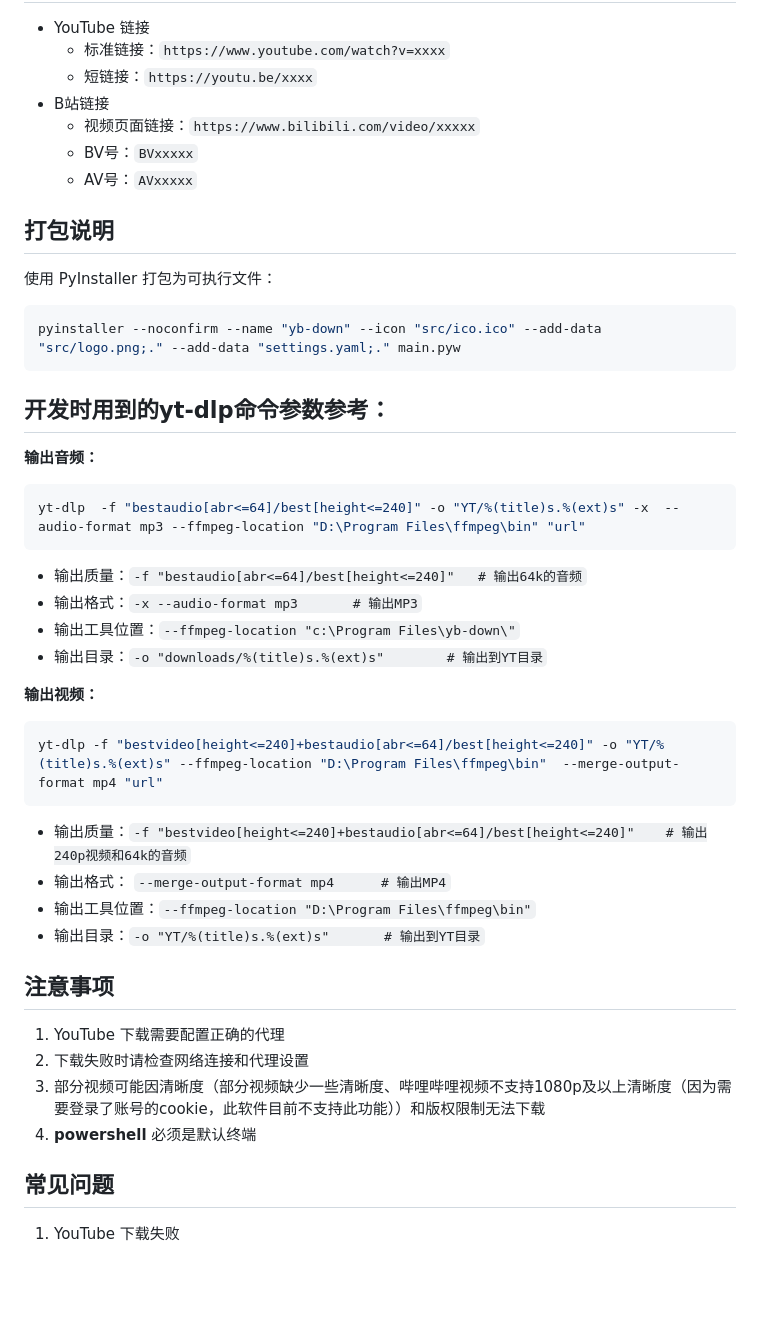
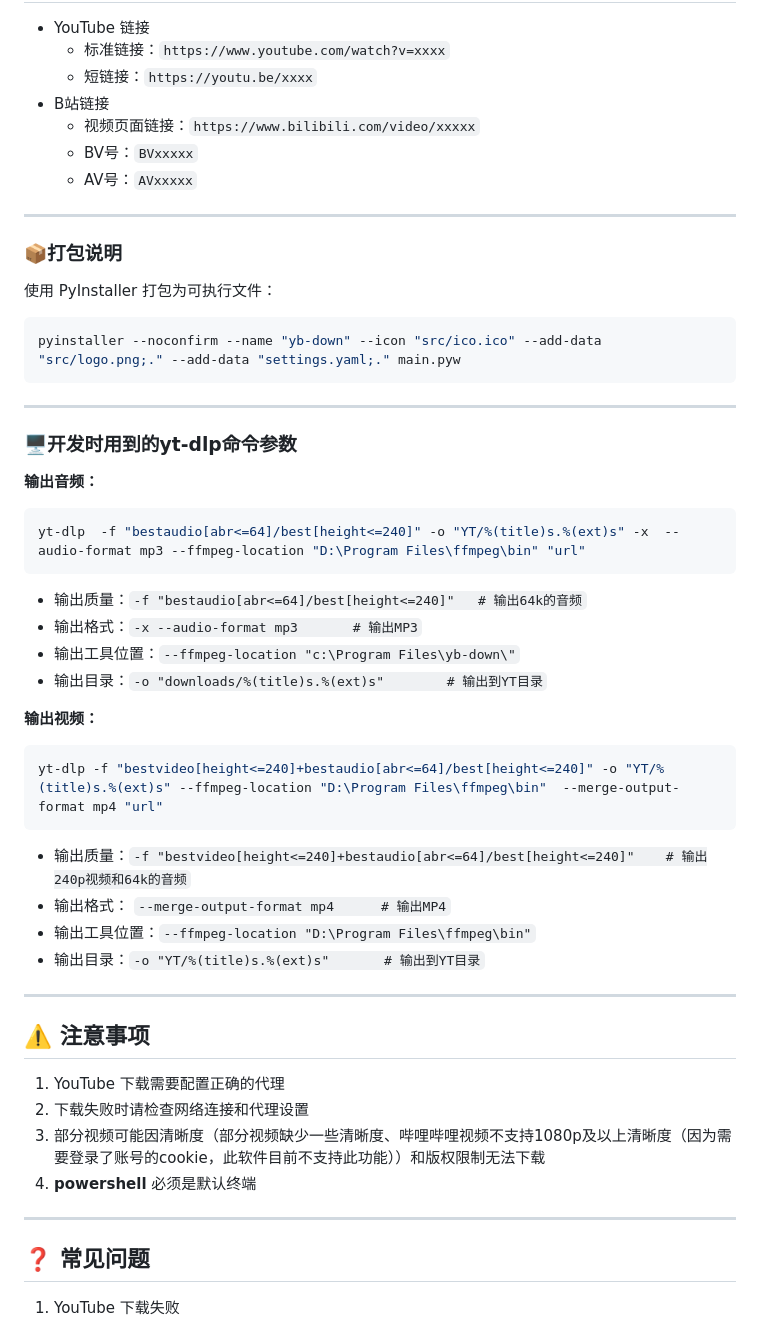
Before and after one commit to LeeNut-Code/yb-down, a Markdown page: readme.md, the part around the change printed below. Drawn GitHub-style; blank space fills up the shorter version.

````diff
--- a/readme.md
+++ b/readme.md
@@ -53,15 +75,20 @@ Yb-down 是一个基于 Python 开发的视频下载工具，支持从 YouTube
   - BV号：`BVxxxxx`
   - AV号：`AVxxxxx`
 
-## 打包说明
+---
+
+### 📦打包说明
 使用 PyInstaller 打包为可执行文件：
 ```bash
 pyinstaller --noconfirm --name "yb-down" --icon "src/ico.ico" --add-data "src/logo.png;." --add-data "settings.yaml;." main.pyw
 ```
 
-## 开发时用到的yt-dlp命令参数参考：
+---
+
+### 🖥️开发时用到的yt-dlp命令参数
 
 **输出音频：**
+
 ```bash
 yt-dlp  -f "bestaudio[abr<=64]/best[height<=240]" -o "YT/%(title)s.%(ext)s" -x  --audio-format mp3 --ffmpeg-location "D:\Program Files\ffmpeg\bin" "url"
 ```
@@ -71,6 +98,7 @@ yt-dlp  -f "bestaudio[abr<=64]/best[height<=240]" -o "YT/%(title)s.%(ext)s" -x
 - 输出目录：`-o "downloads/%(title)s.%(ext)s"		# 输出到YT目录`
 
 **输出视频：**
+
 ```bash
 yt-dlp -f "bestvideo[height<=240]+bestaudio[abr<=64]/best[height<=240]" -o "YT/%(title)s.%(ext)s" --ffmpeg-location "D:\Program Files\ffmpeg\bin"  --merge-output-format mp4 "url"
 ```
@@ -79,13 +107,17 @@ yt-dlp -f "bestvideo[height<=240]+bestaudio[abr<=64]/best[height<=240]" -o "YT/%
 - 输出工具位置：`--ffmpeg-location "D:\Program Files\ffmpeg\bin"`
 - 输出目录：`-o "YT/%(title)s.%(ext)s"		# 输出到YT目录`
 
-## 注意事项
+---
+
+## ⚠️ 注意事项
 1. YouTube 下载需要配置正确的代理
 2. 下载失败时请检查网络连接和代理设置
 3. 部分视频可能因清晰度（部分视频缺少一些清晰度、哔哩哔哩视频不支持1080p及以上清晰度（因为需要登录了账号的cookie，此软件目前不支持此功能））和版权限制无法下载
 4. **powershell** 必须是默认终端
 
-## 常见问题
+---
+
+## ❓ 常见问题
 1. YouTube 下载失败
    - 检查代理配置是否正确
    - 确认代理服务器是否正常运行
````
Also changed, not shown: other parts of readme.md (+43 -15 lines).
